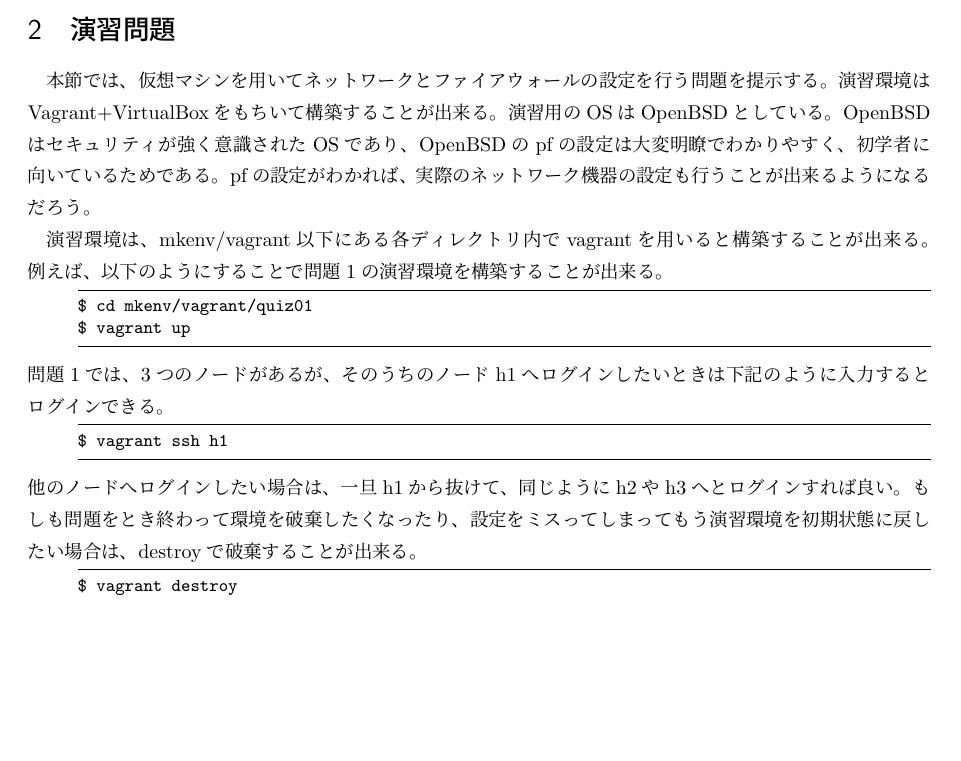
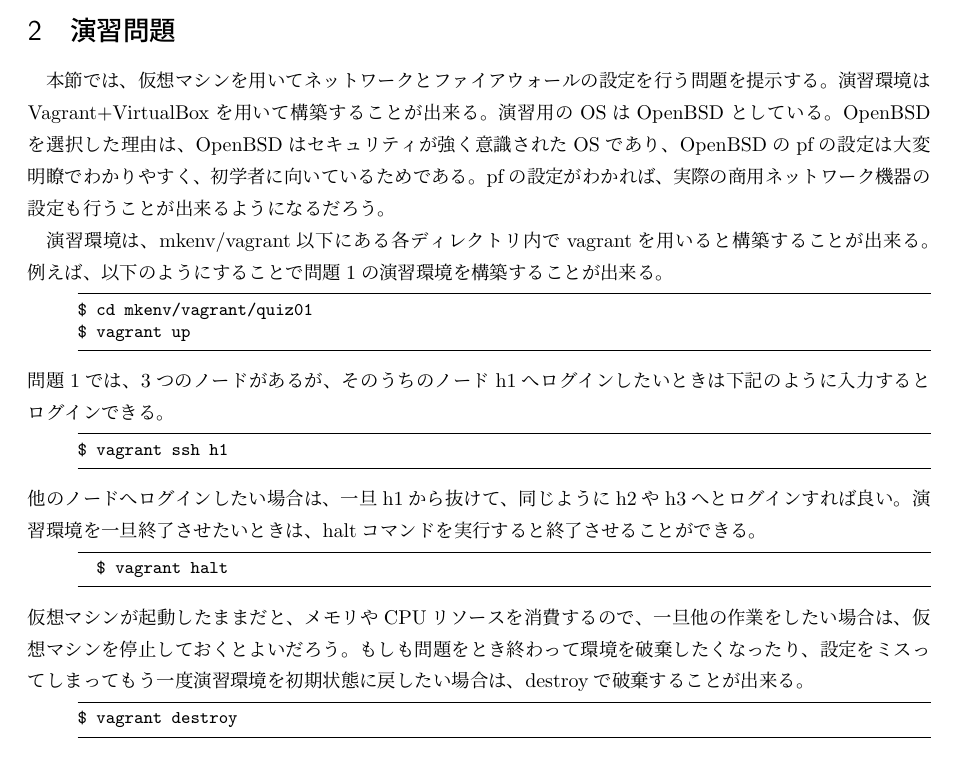
Before and after one commit to ytakano/cybersec, a LaTeX document (main.tex, which reads exercise.tex): part of page 25 of 28, cut so that both start at the same text, the shorter picture padded with empty space. Compiled offline with pLaTeX and dvipdfmx.

Commit message:
update exercise.tex

```diff
--- a/exercise.tex
+++ b/exercise.tex
@@ -1,11 +1,11 @@
 
 本節では、仮想マシンを用いてネットワークとファイアウォールの
 設定を行う問題を提示する。
-演習環境はVagrant+VirtualBoxをもちいて構築することが出来る。
+演習環境はVagrant+VirtualBoxを用いて構築することが出来る。
 演習用のOSはOpenBSDとしている。
-OpenBSDはセキュリティが強く意識されたOSであり、
+OpenBSDを選択した理由は、OpenBSDはセキュリティが強く意識されたOSであり、
 OpenBSDのpfの設定は大変明瞭でわかりやすく、初学者に向いているためである。
-pfの設定がわかれば、実際のネットワーク機器の設定も行うことが出来るようになるだろう。
+pfの設定がわかれば、実際の商用ネットワーク機器の設定も行うことが出来るようになるだろう。
 
 演習環境は、mkenv/vagrant以下にある各ディレクトリ内でvagrantを用いると
 構築することが出来る。
@@ -20,7 +20,13 @@ $ vagrant up
 $ vagrant ssh h1
 \end{lstlisting}
 他のノードへログインしたい場合は、一旦h1から抜けて、同じようにh2やh3へとログインすれば良い。
-もしも問題をとき終わって環境を破棄したくなったり、設定をミスってしまってもう演習環境を
+演習環境を一旦終了させたいときは、haltコマンドを実行すると終了させることができる。
+\begin{lstlisting}[language=,numbers=none]
+  $ vagrant halt
+\end{lstlisting}
+仮想マシンが起動したままだと、メモリやCPUリソースを消費するので、一旦他の作業をしたい場合は、
+仮想マシンを停止しておくとよいだろう。
+もしも問題をとき終わって環境を破棄したくなったり、設定をミスってしまってもう一度演習環境を
 初期状態に戻したい場合は、destroyで破棄することが出来る。
 \begin{lstlisting}[language=,numbers=none]
 $ vagrant destroy
```
Also changed, not shown: main.pdf.
